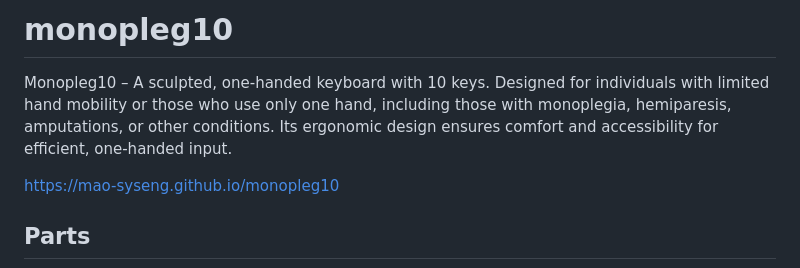
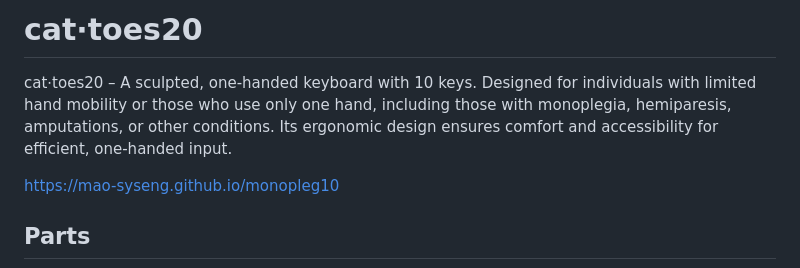
Before and after one commit to mao-syseng/cattoes20, a Markdown page: README.md, the part around the change. Rendered like a GitHub page.

```diff
--- a/README.md
+++ b/README.md
@@ -1,5 +1,5 @@
-# monopleg10
-Monopleg10 – A sculpted, one-handed keyboard with 10 keys. Designed for individuals with limited hand mobility or those who use only one hand, including those with monoplegia, hemiparesis, amputations, or other conditions. Its ergonomic design ensures comfort and accessibility for efficient, one-handed input.
+# cat⋅toes20
+cat⋅toes20 – A sculpted, one-handed keyboard with 10 keys. Designed for individuals with limited hand mobility or those who use only one hand, including those with monoplegia, hemiparesis, amputations, or other conditions. Its ergonomic design ensures comfort and accessibility for efficient, one-handed input.
 
 https://mao-syseng.github.io/monopleg10
 
```
